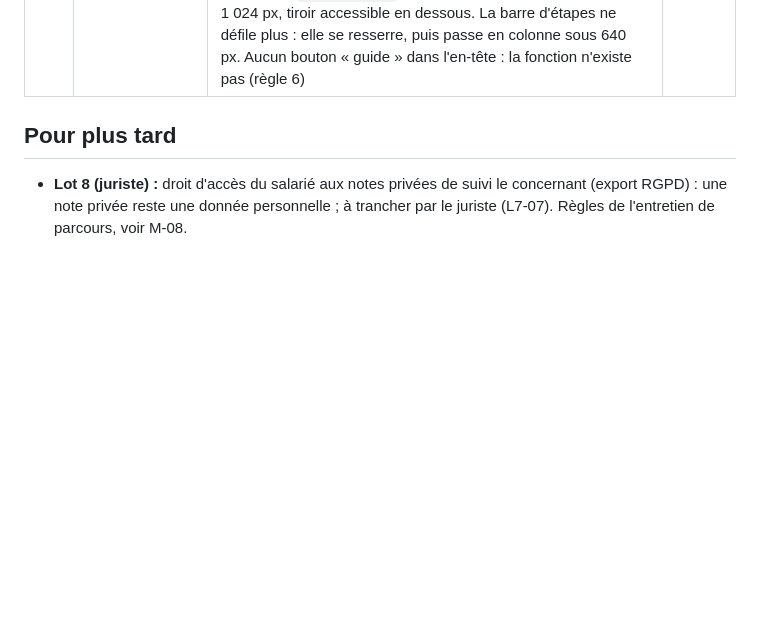
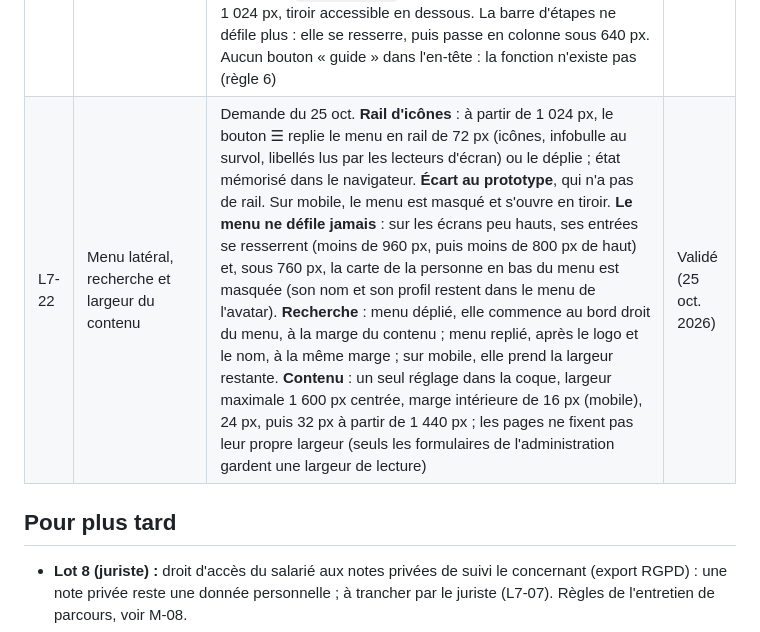
Before and after one commit to sy-abdoulaye/dianna-saas, a Markdown page: docs/00-decisions.md, the part around the change. GitHub-like rendering; blank space fills up the shorter version.

Commit message:
Note le rail d'icônes comme décision et écart au prototype
L7-22 dans 00-decisions.md, mise en page du design system et note du lot 7.

```diff
--- a/docs/00-decisions.md
+++ b/docs/00-decisions.md
@@ -306,6 +306,7 @@ Réponses aux questions Q1 à Q14 de la préparation du lot 7, correction légal
 | L7-19 | Blocs répétables | Une brique, `apps/core/repeatable.py` : « Ajouter » renvoie un seul bloc vide à l'index suivant (vue commune `core:add_block`), les blocs saisis ne sont jamais renvoyés ; « Retirer » se fait dans le navigateur, annulable depuis la notification. Objectifs d'entretien et travaux des comptes rendus | Validé (25 oct. 2026) |
 | L7-20 | Suggestions d'intervention | Seulement les interventions déjà citées par la personne, jamais celles des autres ; une intervention nouvelle crée une `Mission` (nom unique sans tenir compte de la casse) | Validé (25 oct. 2026) |
 | L7-21 | Coque de l'application | Correction du 25 oct. (défauts relevés en test) : une seule hauteur d'écran (`.app`, 100dvh), document jamais défilant, en-tête fixe, menu latéral sur toute la hauteur, zone principale seule à défiler. Cause du défaut : le texte `.sr-only` (position absolue) d'un sélecteur segmenté n'avait aucun ancêtre positionné ; son bloc conteneur était la page et il allongeait le document hors de la zone qui défilait. Hamburger : rail d'icônes mémorisé (`localStorage`, dans le script du thème) à partir de 1 024 px, tiroir accessible en dessous. La barre d'étapes ne défile plus : elle se resserre, puis passe en colonne sous 640 px. Aucun bouton « guide » dans l'en-tête : la fonction n'existe pas (règle 6) | Validé (25 oct. 2026) |
+| L7-22 | Menu latéral, recherche et largeur du contenu | Demande du 25 oct. **Rail d'icônes** : à partir de 1 024 px, le bouton ☰ replie le menu en rail de 72 px (icônes, infobulle au survol, libellés lus par les lecteurs d'écran) ou le déplie ; état mémorisé dans le navigateur. **Écart au prototype**, qui n'a pas de rail. Sur mobile, le menu est masqué et s'ouvre en tiroir. **Le menu ne défile jamais** : sur les écrans peu hauts, ses entrées se resserrent (moins de 960 px, puis moins de 800 px de haut) et, sous 760 px, la carte de la personne en bas du menu est masquée (son nom et son profil restent dans le menu de l'avatar). **Recherche** : menu déplié, elle commence au bord droit du menu, à la marge du contenu ; menu replié, après le logo et le nom, à la même marge ; sur mobile, elle prend la largeur restante. **Contenu** : un seul réglage dans la coque, largeur maximale 1 600 px centrée, marge intérieure de 16 px (mobile), 24 px, puis 32 px à partir de 1 440 px ; les pages ne fixent pas leur propre largeur (seuls les formulaires de l'administration gardent une largeur de lecture) | Validé (25 oct. 2026) |
 
 ## Pour plus tard
 
```
Also changed, not shown: docs/05-design-system.md (+4 -2 lines), docs/livraisons/lot-7.md (+8 -0 lines).
